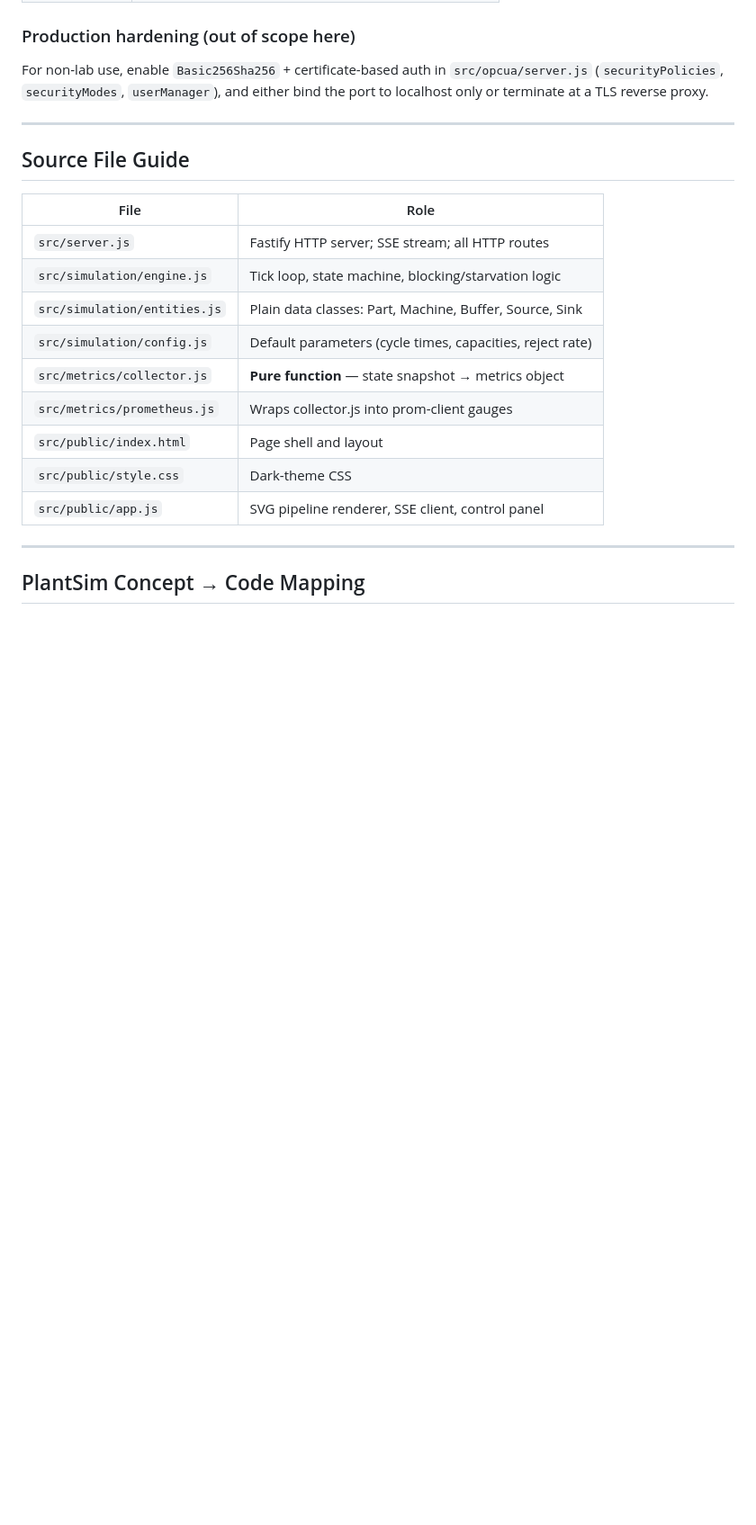
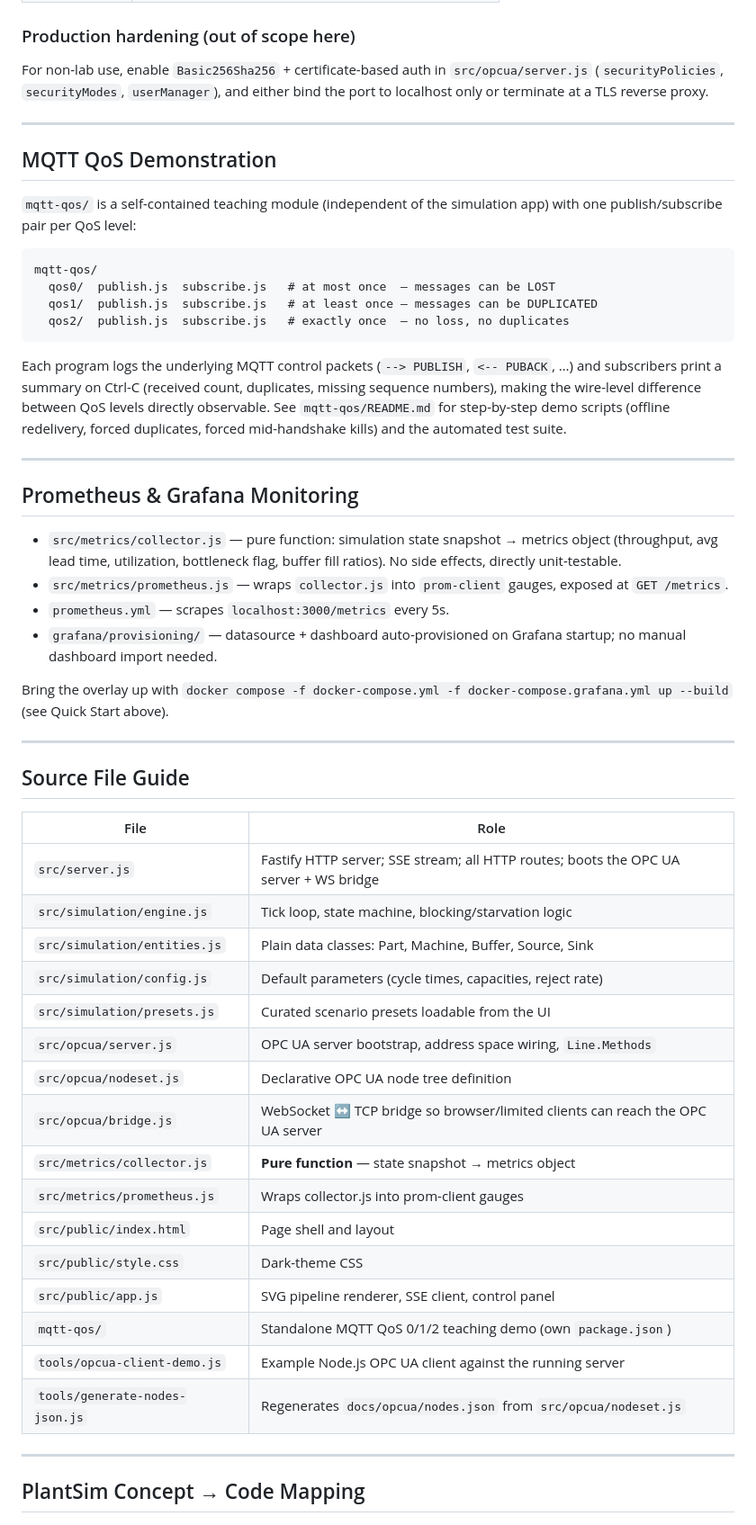
Before and after one commit to Cl3mi/machine_sim, a Markdown page: README.md, the part around one of its changes. Shown at 90% size. GitHub-like rendering; blank space fills up the shorter version.

````diff
--- a/README.md
+++ b/README.md
@@ -77,19 +141,62 @@ and either bind the port to localhost only or terminate at a TLS reverse proxy.
 
 ---
 
+## MQTT QoS Demonstration
+
+`mqtt-qos/` is a self-contained teaching module (independent of the
+simulation app) with one publish/subscribe pair per QoS level:
+
+```
+mqtt-qos/
+  qos0/  publish.js  subscribe.js   # at most once  — messages can be LOST
+  qos1/  publish.js  subscribe.js   # at least once — messages can be DUPLICATED
+  qos2/  publish.js  subscribe.js   # exactly once  — no loss, no duplicates
+```
+
+Each program logs the underlying MQTT control packets (`--> PUBLISH`,
+`<-- PUBACK`, …) and subscribers print a summary on Ctrl-C (received count,
+duplicates, missing sequence numbers), making the wire-level difference
+between QoS levels directly observable. See `mqtt-qos/README.md` for
+step-by-step demo scripts (offline redelivery, forced duplicates, forced
+mid-handshake kills) and the automated test suite.
+
+---
+
+## Prometheus & Grafana Monitoring
+
+- `src/metrics/collector.js` — pure function: simulation state snapshot →
+  metrics object (throughput, avg lead time, utilization, bottleneck flag,
+  buffer fill ratios). No side effects, directly unit-testable.
+- `src/metrics/prometheus.js` — wraps `collector.js` into `prom-client`
+  gauges, exposed at `GET /metrics`.
+- `prometheus.yml` — scrapes `localhost:3000/metrics` every 5s.
+- `grafana/provisioning/` — datasource + dashboard auto-provisioned on
+  Grafana startup; no manual dashboard import needed.
+
+Bring the overlay up with `docker compose -f docker-compose.yml -f docker-compose.grafana.yml up --build` (see Quick Start above).
+
+---
+
 ## Source File Guide
 
 | File | Role |
 |---|---|
-| `src/server.js` | Fastify HTTP server; SSE stream; all HTTP routes |
+| `src/server.js` | Fastify HTTP server; SSE stream; all HTTP routes; boots the OPC UA server + WS bridge |
 | `src/simulation/engine.js` | Tick loop, state machine, blocking/starvation logic |
 | `src/simulation/entities.js` | Plain data classes: Part, Machine, Buffer, Source, Sink |
 | `src/simulation/config.js` | Default parameters (cycle times, capacities, reject rate) |
+| `src/simulation/presets.js` | Curated scenario presets loadable from the UI |
+| `src/opcua/server.js` | OPC UA server bootstrap, address space wiring, `Line.Methods` |
+| `src/opcua/nodeset.js` | Declarative OPC UA node tree definition |
+| `src/opcua/bridge.js` | WebSocket ↔ TCP bridge so browser/limited clients can reach the OPC UA server |
 | `src/metrics/collector.js` | **Pure function** — state snapshot → metrics object |
 | `src/metrics/prometheus.js` | Wraps collector.js into prom-client gauges |
 | `src/public/index.html` | Page shell and layout |
 | `src/public/style.css` | Dark-theme CSS |
 | `src/public/app.js` | SVG pipeline renderer, SSE client, control panel |
+| `mqtt-qos/` | Standalone MQTT QoS 0/1/2 teaching demo (own `package.json`) |
+| `tools/opcua-client-demo.js` | Example Node.js OPC UA client against the running server |
+| `tools/generate-nodes-json.js` | Regenerates `docs/opcua/nodes.json` from `src/opcua/nodeset.js` |
 
 ---
 
````
Also changed, not shown: other parts of README.md (+79 -14 lines).
